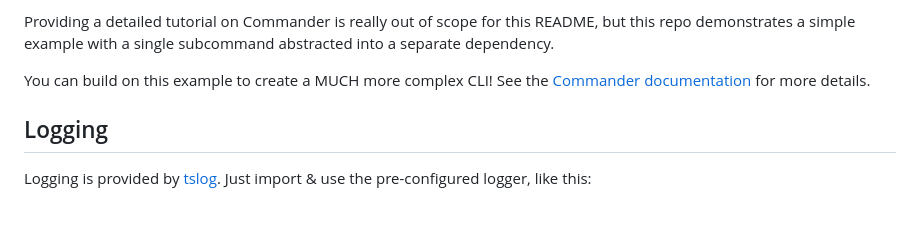
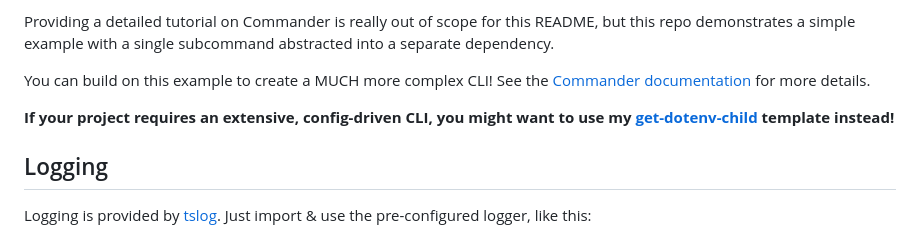
Before and after one commit to karmaniverous/npm-package-template-ts, a Markdown page: README.md, the part around the change. Rendered like a GitHub page; blank space fills up the shorter version.

```diff
--- a/README.md
+++ b/README.md
@@ -75,6 +75,8 @@ Commands:
 Providing a detailed tutorial on Commander is really out of scope for this README, but this repo demonstrates a simple example with a single subcommand abstracted into a separate dependency.
 
 You can build on this example to create a MUCH more complex CLI! See the [Commander documentation](https://www.npmjs.com/package/commander) for more details.
+
+**If your project requires an extensive, config-driven CLI, you might want to use my [get-dotenv-child](https://github.com/karmaniverous/get-dotenv-child) template instead!**
 
 ## Logging
 
```
